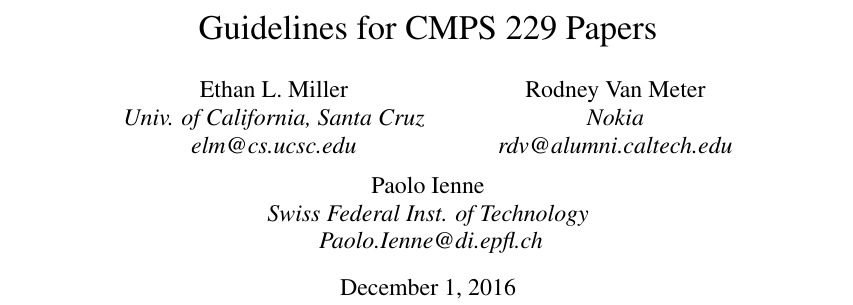
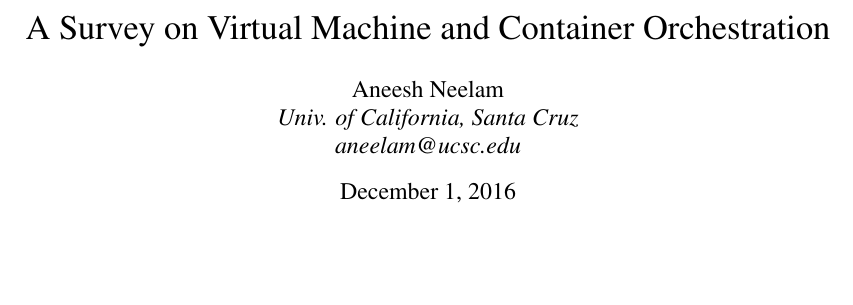
Before and after one commit to aneesh-neelam/Survey_Container-Orchestration, a LaTeX paper (orchestration.tex): part of page 1 of 3, cut at the place of the change, the shorter picture padded with empty space. Compiled offline with pdfLaTeX.

Commit message:
Modified title and authors

```diff
--- a/orchestration.tex
+++ b/orchestration.tex
@@ -46,20 +46,12 @@
 %-------------------------------------------------------------------------
 \begin{document}
 
-\title{Guidelines for CMPS 229 Papers}
+\title{A Survey on Virtual Machine and Container Orchestration}
 
 \author{
-Ethan L. Miller \\
+Aneesh Neelam \\
 \textit{Univ. of California, Santa Cruz} \\
-\textit{elm@cs.ucsc.edu}
-\and
-Rodney Van Meter \\
-\textit{Nokia} \\
-\textit{rdv@alumni.caltech.edu}
-\and
-Paolo Ienne\\
-\textit{Swiss Federal Inst. of Technology} \\
-\textit{ Paolo.Ienne@di.epfl.ch}
+\textit{aneelam@ucsc.edu}
 }
 
 \maketitle
```
